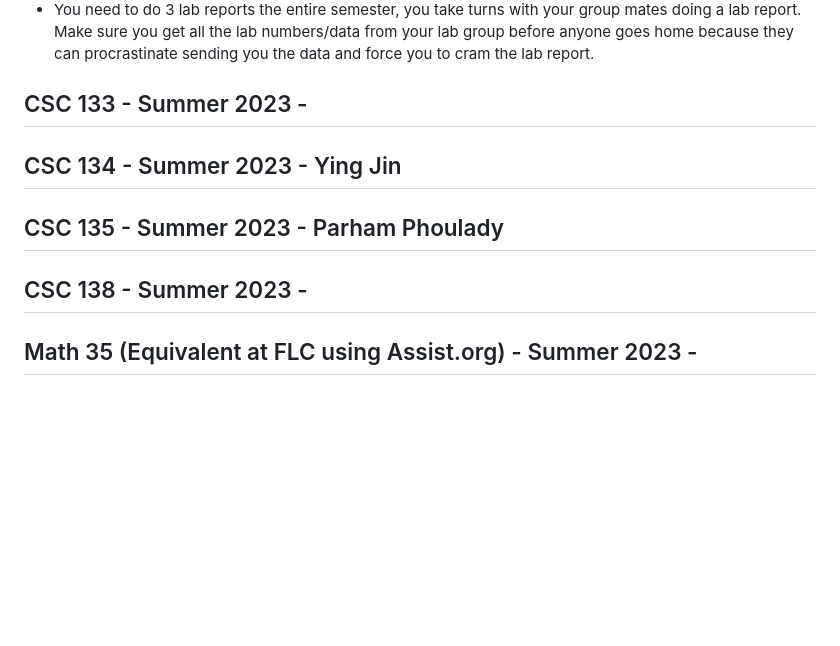
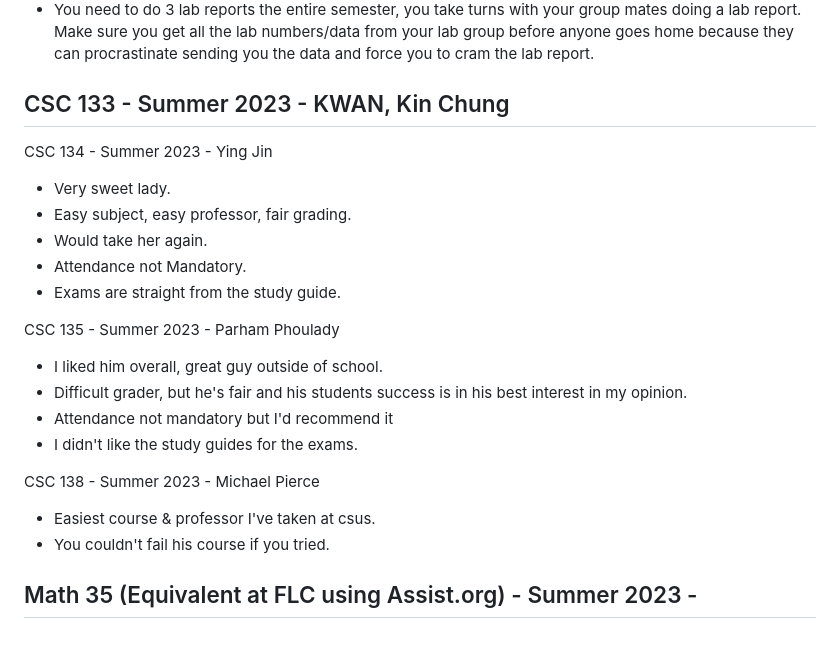
Before and after one commit to ahmedtaeha/CSUS-B.S.-C.S., a Markdown page: README.md, the part around the change. Rendered like a GitHub page; blank space fills up the shorter version.

```diff
--- a/README.md
+++ b/README.md
@@ -67,20 +67,28 @@ Physics 11A LAB - Spring 2023 - Robert Utter
   - You need to do 3 lab reports the entire semester, you take turns with your group mates doing a lab report. Make sure you get all the lab numbers/data from your lab group before anyone goes home because they can procrastinate sending you the data and force you to cram the lab report.
 
 
-CSC 133 - Summer 2023 -
+CSC 133 - Summer 2023 - KWAN, Kin Chung
   -
 
 
 CSC 134 - Summer 2023 - Ying Jin
-  -
+  - Very sweet lady.
+  - Easy subject, easy professor, fair grading.
+  - Would take her again.
+  - Attendance not Mandatory.
+  - Exams are straight from the study guide.
 
 
 CSC 135 - Summer 2023 - Parham Phoulady
-  -
+  - I liked him overall, great guy outside of school.
+  - Difficult grader, but he's fair and his students success is in his best interest in my opinion.
+  - Attendance not mandatory but I'd recommend it
+  - I didn't like the study guides for the exams.
 
 
-CSC 138 - Summer 2023 -
-  -
+CSC 138 - Summer 2023 - Michael Pierce
+  - Easiest course & professor I've taken at csus.
+  - You couldn't fail his course if you tried.
 
 
 Math 35 (Equivalent at FLC using Assist.org) - Summer 2023 -
```
